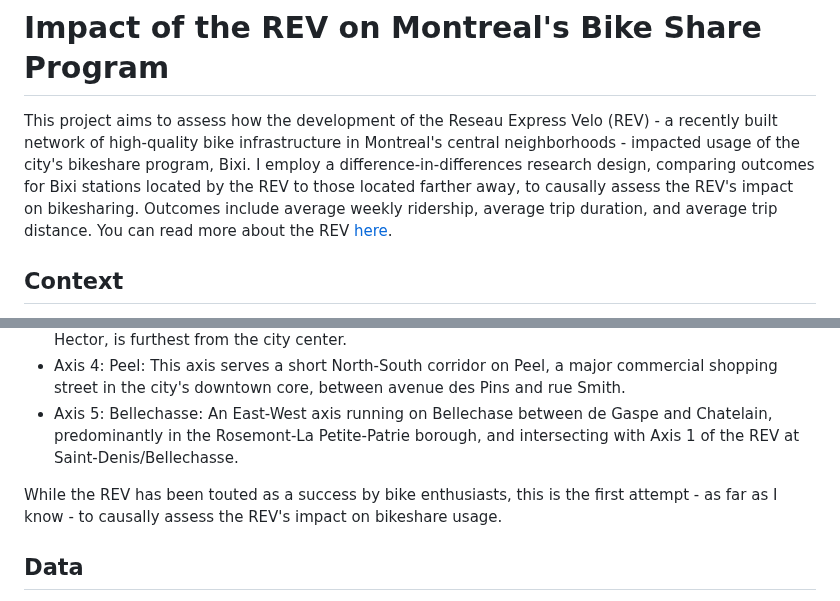
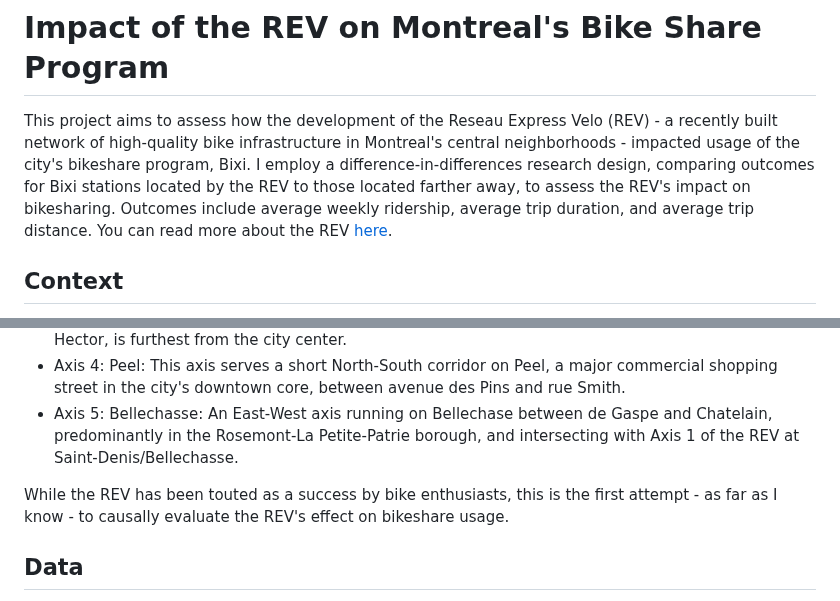
Before and after one commit to robertialenti/Bike-Share, a Markdown page: README.md, 2 parts joined by grey strips. Drawn GitHub-style.

```diff
--- a/README.md
+++ b/README.md
@@ -1,6 +1,6 @@
 # Impact of the REV on Montreal's Bike Share Program
 
-This project aims to assess how the development of the Reseau Express Velo (REV) - a recently built network of high-quality bike infrastructure in Montreal's central neighborhoods - impacted usage of the city's bikeshare program, Bixi. I employ a difference-in-differences research design, comparing outcomes for Bixi stations located by the REV to those located farther away, to causally assess the REV's impact on bikesharing. Outcomes include average weekly ridership, average trip duration, and average trip distance. You can read more about the REV [here](https://montreal.ca/articles/le-rev-un-reseau-express-velo-4666).
+This project aims to assess how the development of the Reseau Express Velo (REV) - a recently built network of high-quality bike infrastructure in Montreal's central neighborhoods - impacted usage of the city's bikeshare program, Bixi. I employ a difference-in-differences research design, comparing outcomes for Bixi stations located by the REV to those located farther away, to assess the REV's impact on bikesharing. Outcomes include average weekly ridership, average trip duration, and average trip distance. You can read more about the REV [here](https://montreal.ca/articles/le-rev-un-reseau-express-velo-4666).
 
 ## Context
 In 2019, Valerie Plante, Mayor of Montreal and leader of Projet Montreal, announced that the city would be undertaking a project to build more, higher-quality bike infrastructure across the city, beginning in its central neighborhoods. This would include the construction of new, wide, well sign-posted, and protected bike lanes with synchronized street lights to help Montrealers more comfortably and safely traverse large distances. These paths would also be prioritized for snow clearing in winter, making them usable year-round.
@@ -13,7 +13,7 @@ Projet Montreal put forward plans to build 5 such axes:
 - Axis 4: Peel: This axis serves a short North-South corridor on Peel, a major commercial shopping street in the city's downtown core, between avenue des Pins and rue Smith.
 - Axis 5: Bellechasse: An East-West axis running on Bellechase between de Gaspe and Chatelain, predominantly in the Rosemont-La Petite-Patrie borough, and intersecting with Axis 1 of the REV at Saint-Denis/Bellechasse.
 
-While the REV has been touted as a success by bike enthusiasts, this is the first attempt - as far as I know - to causally assess the REV's impact on bikeshare usage.
+While the REV has been touted as a success by bike enthusiasts, this is the first attempt - as far as I know - to causally evaluate the REV's effect on bikeshare usage.
 
 ## Data
 The project primilarly relies on ride-level data made freely available by Bixi for the period April 2014 - July 2024. I also use data from the City of Montreal, which has geocoded all of the city's existing bike network, as well as daily weather data from Environment Canada.
```
